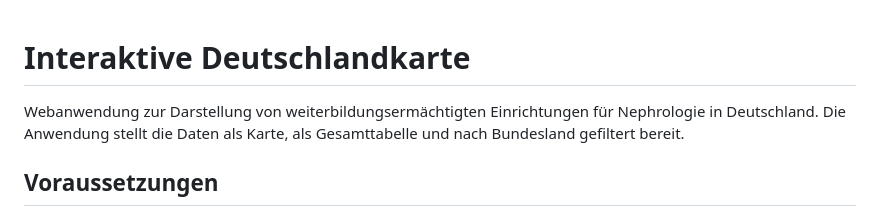
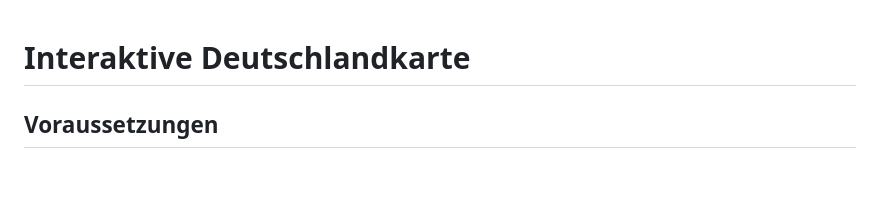
Before and after one commit to GeorgHelmbold/Interaktive-Deutschlandkarte-Weiterbildungen-ambulant-station-r, a Markdown page: README.md, the part around the change. Rendered like a GitHub page; blank space fills up the shorter version.

Commit message:
Remove introductory text from README
Removed introductory description of the web application.

```diff
--- a/README.md
+++ b/README.md
@@ -1,8 +1,4 @@
 # Interaktive Deutschlandkarte
-
-Webanwendung zur Darstellung von weiterbildungsermächtigten Einrichtungen für
-Nephrologie in Deutschland. Die Anwendung stellt die Daten als Karte, als
-Gesamttabelle und nach Bundesland gefiltert bereit.
 
 ## Voraussetzungen
 
```
